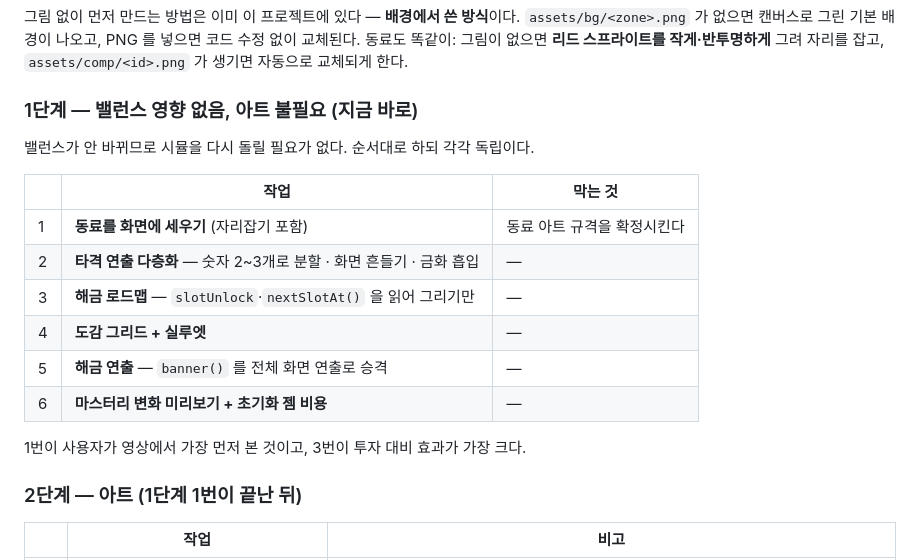
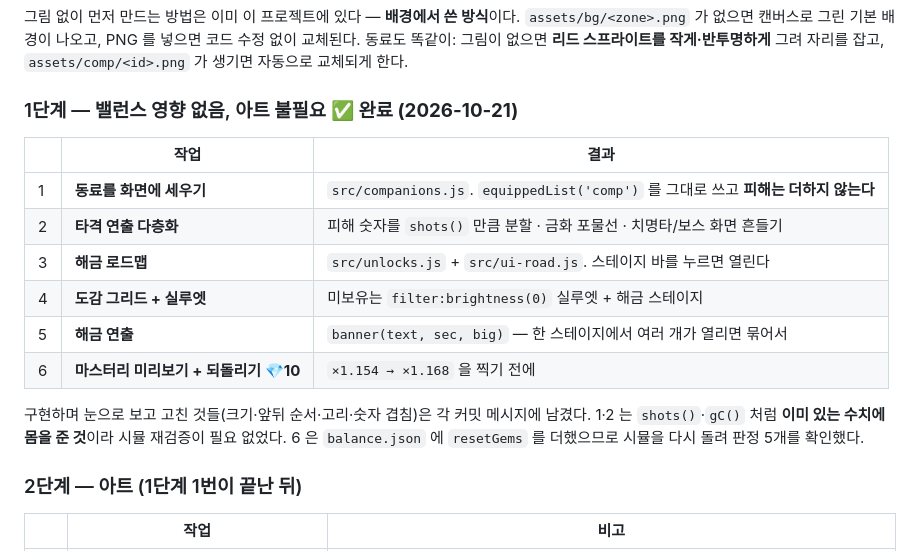
Before and after one commit to SeungIlJang/monster-idle, a Markdown page: docs/reference-legend-of-slime.md, the part around the change. GitHub-like rendering.

Commit message:
문서: 1단계 완료 표시
docs/reference-legend-of-slime.md §9 작업 순서에 1단계 6건 완료를 반영했다.
각 항목이 어느 파일로 구현됐는지와, 1·2 가 왜 시뮬 재검증 없이 가능했는지
(이미 계산에 있는 수치에 몸만 준 것) 를 적었다.

Co-Authored-By: Claude Opus 5 <noreply@anthropic.com>

```diff
--- a/docs/reference-legend-of-slime.md
+++ b/docs/reference-legend-of-slime.md
@@ -241,20 +241,20 @@
 동료도 똑같이: 그림이 없으면 **리드 스프라이트를 작게·반투명하게** 그려 자리를 잡고,
 `assets/comp/<id>.png` 가 생기면 자동으로 교체되게 한다.
 
-### 1단계 — 밸런스 영향 없음, 아트 불필요 (지금 바로)
+### 1단계 — 밸런스 영향 없음, 아트 불필요 ✅ **완료 (2026-10-21)**
 
-밸런스가 안 바뀌므로 시뮬을 다시 돌릴 필요가 없다. 순서대로 하되 각각 독립이다.
+| | 작업 | 결과 |
+|---|---|---|
+| 1 | **동료를 화면에 세우기** | `src/companions.js`. `equippedList('comp')` 를 그대로 쓰고 **피해는 더하지 않는다** |
+| 2 | **타격 연출 다층화** | 피해 숫자를 `shots()` 만큼 분할 · 금화 포물선 · 치명타/보스 화면 흔들기 |
+| 3 | **해금 로드맵** | `src/unlocks.js` + `src/ui-road.js`. 스테이지 바를 누르면 열린다 |
+| 4 | **도감 그리드 + 실루엣** | 미보유는 `filter:brightness(0)` 실루엣 + 해금 스테이지 |
+| 5 | **해금 연출** | `banner(text, sec, big)` — 한 스테이지에서 여러 개가 열리면 묶어서 |
+| 6 | **마스터리 미리보기 + 되돌리기 💎10** | `×1.154 → ×1.168` 을 찍기 전에 |
 
-| | 작업 | 막는 것 |
-|---|---|---|
-| 1 | **동료를 화면에 세우기** (자리잡기 포함) | 동료 아트 규격을 확정시킨다 |
-| 2 | **타격 연출 다층화** — 숫자 2~3개로 분할 · 화면 흔들기 · 금화 흡입 | — |
-| 3 | **해금 로드맵** — `slotUnlock`·`nextSlotAt()` 을 읽어 그리기만 | — |
-| 4 | **도감 그리드 + 실루엣** | — |
-| 5 | **해금 연출** — `banner()` 를 전체 화면 연출로 승격 | — |
-| 6 | **마스터리 변화 미리보기 + 초기화 젬 비용** | — |
-
-1번이 사용자가 영상에서 가장 먼저 본 것이고, 3번이 투자 대비 효과가 가장 크다.
+구현하며 눈으로 보고 고친 것들(크기·앞뒤 순서·고리·숫자 겹침)은 각 커밋 메시지에 남겼다.
+1·2 는 `shots()`·`gC()` 처럼 **이미 있는 수치에 몸을 준 것**이라 시뮬 재검증이 필요 없었다.
+6 은 `balance.json` 에 `resetGems` 를 더했으므로 시뮬을 다시 돌려 판정 5개를 확인했다.
 
 ### 2단계 — 아트 (1단계 1번이 끝난 뒤)
 
```
